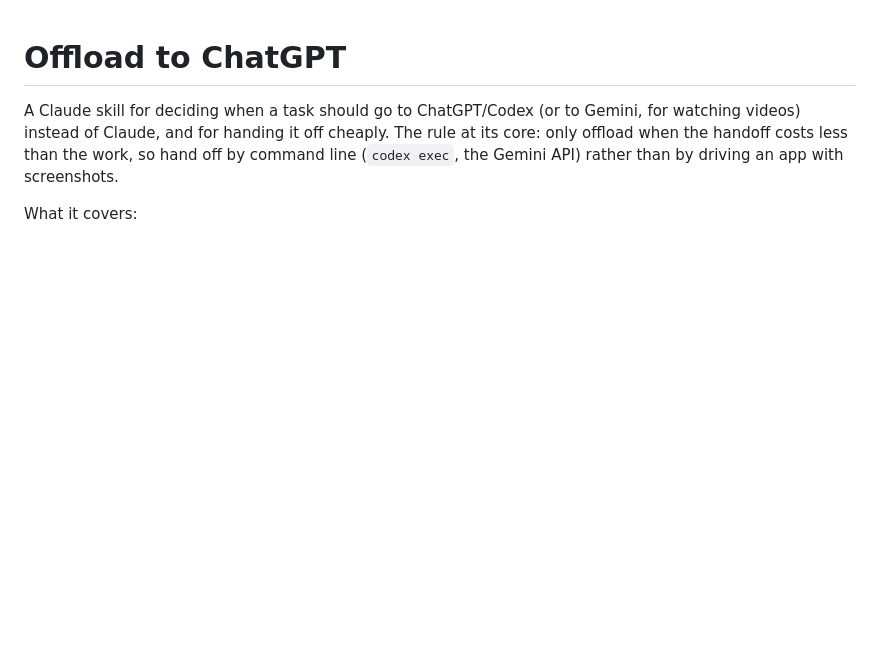
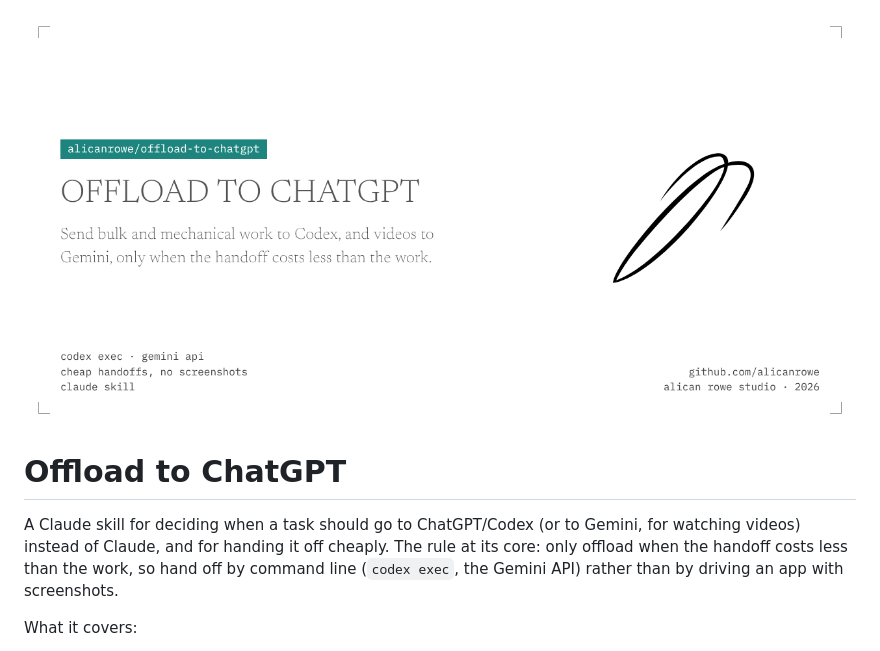
Before and after one commit to alicanrowe/offload-to-chatgpt, a Markdown page: README.md, the part around the change. Drawn GitHub-style; pictures changed too: .github/banner.png (added); blank space fills up the shorter version.

Commit message:
Add brand banner to README
Co-Authored-By: Alican Rowe <357772129+alicanrowe@users.noreply.github.com>

```diff
--- a/README.md
+++ b/README.md
@@ -1,3 +1,5 @@
+![Offload to ChatGPT: Send bulk and mechanical work to Codex, and videos to Gemini, only when the handoff costs less than the work.](.github/banner.png)
+
 # Offload to ChatGPT
 
 A Claude skill for deciding when a task should go to ChatGPT/Codex (or to Gemini, for watching videos) instead
```
